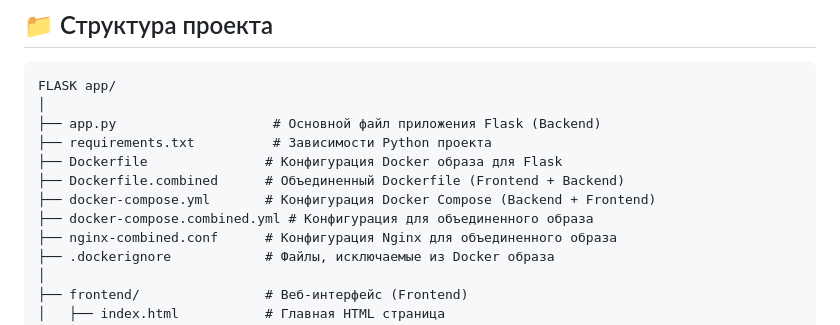
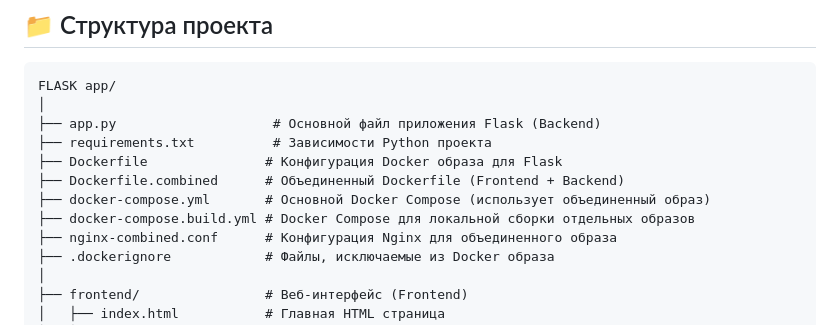
Before and after one commit to ericavettorello/Flaskapp, a Markdown page: README.md, the part around the change. Drawn GitHub-style.

Commit message:
Update README: docker-compose now uses combined image by default

```diff
--- a/README.md
+++ b/README.md
@@ -97,8 +97,8 @@ FLASK app/
 ├── requirements.txt          # Зависимости Python проекта
 ├── Dockerfile               # Конфигурация Docker образа для Flask
 ├── Dockerfile.combined      # Объединенный Dockerfile (Frontend + Backend)
-├── docker-compose.yml       # Конфигурация Docker Compose (Backend + Frontend)
-├── docker-compose.combined.yml # Конфигурация для объединенного образа
+├── docker-compose.yml       # Основной Docker Compose (использует объединенный образ)
+├── docker-compose.build.yml # Docker Compose для локальной сборки отдельных образов
 ├── nginx-combined.conf      # Конфигурация Nginx для объединенного образа
 ├── .dockerignore            # Файлы, исключаемые из Docker образа
 │
```
